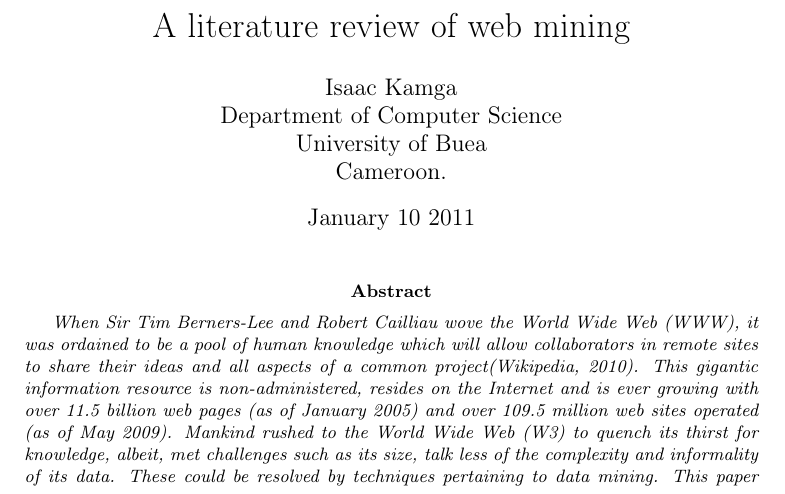
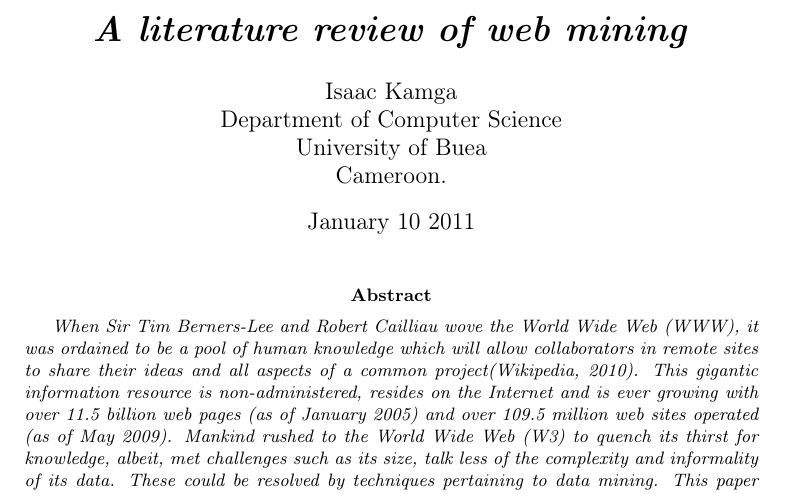
Before and after one commit to Izakey/web-mining, a LaTeX document (632.tex): part of page 1 of 17, cut so that both start at the same text. Compiled offline with pdfLaTeX.

Commit message:
Embolden and italicise the title of the paper

```diff
--- a/632.tex
+++ b/632.tex
@@ -9,15 +9,14 @@
 \usepackage{url}
 
 \usepackage{fancyhdr}
- \pagestyle{fancy}
+\pagestyle{fancy}
 \fancyhf{}
 \fancyhead[LE,RO]{\bfseries\thepage}
 \fancyhead[LO]{\bfseries\rightmark}
 \fancyhead[RE]{\bfseries\leftmark}
 
 
-
-\title{A literature review of web mining}
+{\Huge \bfseries \title{\textit{\textbf{A literature review of web mining}}}}
 \author{Isaac Kamga\\
 Department of Computer Science\\
 University of Buea\\
```
Also changed, not shown: 632.pdf, 1 other file.
